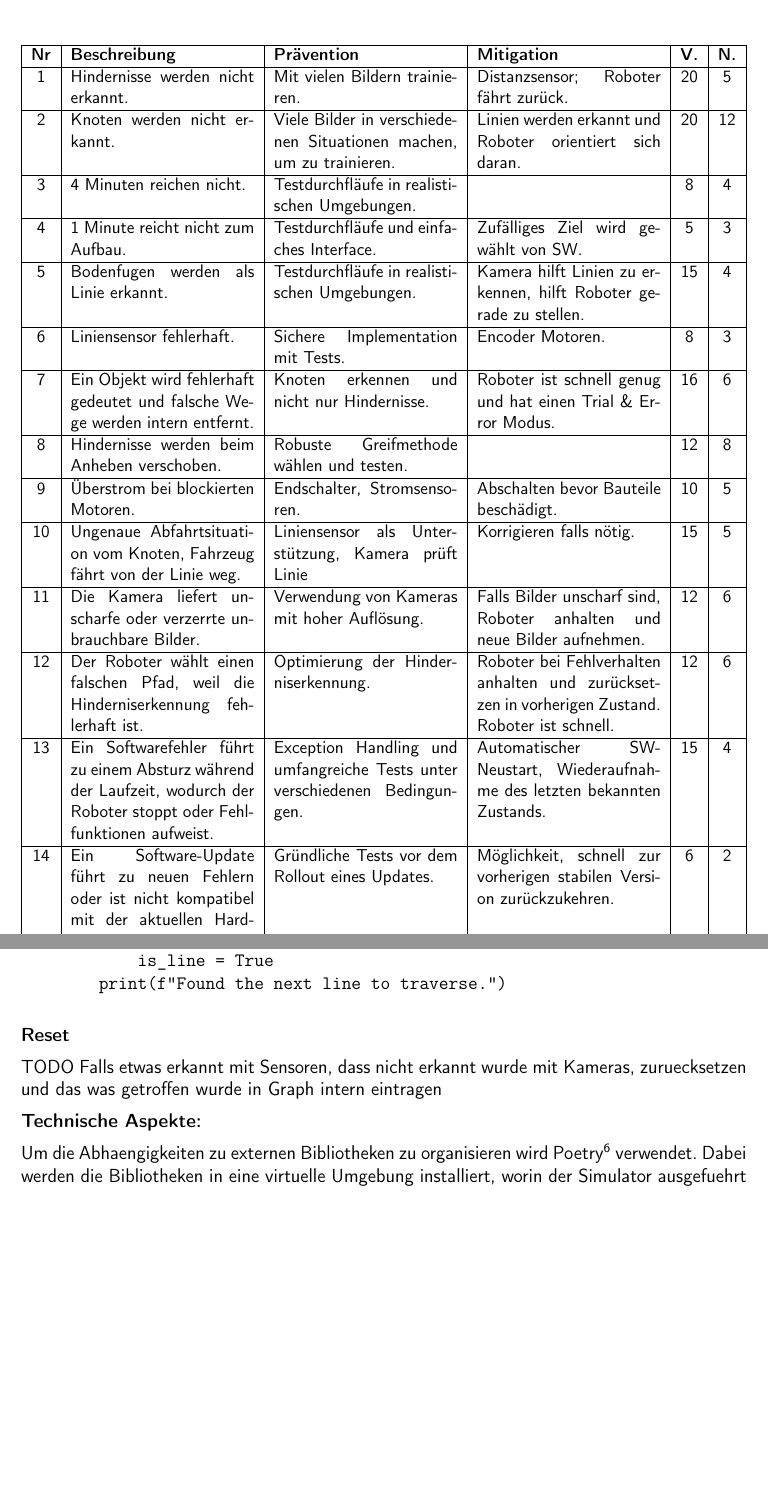
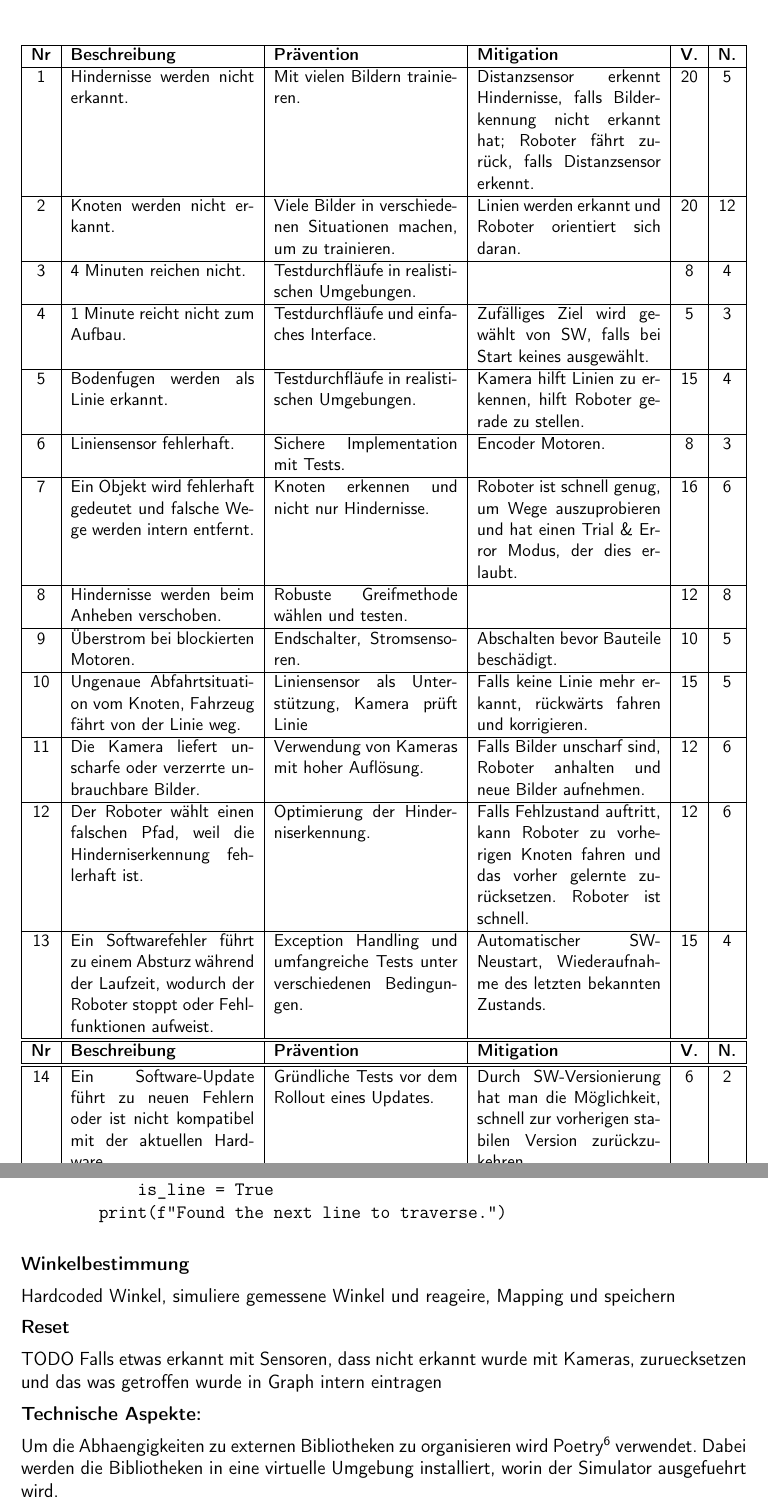
Before and after one commit to ameyer3/hslu-pren-1, a LaTeX document (main.tex, which reads parts/04b-risikobewertung.tex, parts/09-simulator.tex): two parts of pages 20 and 63 of 81, joined at a grey line, cut so that both start at the same text, the shorter picture padded with empty space. Compiled offline with XeLaTeX.

Commit message:
Changes from Overleaf

```diff
--- a/parts/04b-risikobewertung.tex
+++ b/parts/04b-risikobewertung.tex
@@ -39,39 +39,48 @@ Die folgende Tabelle zeigt alle Risiken detailliert auf.
 \hline
   \textbf{Nr} & \textbf{Beschreibung} & \textbf{Prävention} & \textbf{Mitigation} & \textbf{V.} & \textbf{N.} \\
   \hline
-    1&Hindernisse werden nicht erkannt. &Mit vielen Bildern trainieren.& Distanzsensor; Roboter fährt zurück.&20&5 \\
+    1&Hindernisse werden nicht erkannt. &Mit vielen Bildern trainieren.& Distanzsensor erkennt Hindernisse, falls Bilderkennung nicht erkannt hat; Roboter fährt zurück, falls Distanzsensor erkennt.&20&5 \\
   \hline
       2&Knoten werden nicht erkannt. &Viele Bilder in verschiedenen Situationen machen, um zu trainieren.&Linien werden erkannt und Roboter orientiert sich daran.&20& 12\\
   \hline
       3&4 Minuten reichen nicht. &Testdurchfläufe in realistischen Umgebungen.&&8&4 \\
   \hline
-      4& 1 Minute reicht nicht zum Aufbau.& Testdurchfläufe und einfaches Interface.&Zufälliges Ziel wird gewählt von SW.&5&3 \\
+      4& 1 Minute reicht nicht zum Aufbau.& Testdurchfläufe und einfaches Interface.&Zufälliges Ziel wird gewählt von SW, falls bei Start keines ausgewählt.&5&3 \\
   \hline
       5&Bodenfugen werden als Linie erkannt. & Testdurchfläufe in realistischen Umgebungen.&Kamera hilft Linien zu erkennen, hilft Roboter gerade zu stellen.&15&4 \\
   \hline
       6& Liniensensor fehlerhaft. &Sichere Implementation mit Tests.& Encoder Motoren.&8&3 \\
   \hline
-      7& Ein Objekt wird fehlerhaft gedeutet und falsche Wege werden intern entfernt. &Knoten erkennen und nicht nur Hindernisse.&Roboter ist schnell genug und hat einen Trial \& Error Modus.&16&6 \\
+      7& Ein Objekt wird fehlerhaft gedeutet und falsche Wege werden intern entfernt. &Knoten erkennen und nicht nur Hindernisse.&Roboter ist schnell genug, um Wege auszuprobieren und hat einen Trial \& Error Modus, der dies erlaubt.&16&6 \\
   \hline
       8&Hindernisse werden beim Anheben verschoben. &Robuste Greifmethode wählen und testen.&&12&8 \\
   \hline
       9&Überstrom bei blockierten Motoren. &Endschalter, Stromsensoren.&Abschalten bevor Bauteile beschädigt.&10&5 \\
   \hline
-      10&Ungenaue Abfahrtsituation vom Knoten, Fahrzeug fährt von der Linie weg. &Liniensensor als Unterstützung, Kamera prüft Linie&Korrigieren falls nötig.&15&5 \\
+      10&Ungenaue Abfahrtsituation vom Knoten, Fahrzeug fährt von der Linie weg. &Liniensensor als Unterstützung, Kamera prüft Linie& Falls keine Linie mehr erkannt, rückwärts fahren und korrigieren.&15&5 \\
   \hline
       11&Die Kamera liefert unscharfe oder verzerrte unbrauchbare Bilder. &Verwendung von Kameras mit hoher Auflösung.&Falls Bilder unscharf sind, Roboter anhalten und neue Bilder aufnehmen.&12&6 \\
   \hline
-      12& Der Roboter wählt einen falschen Pfad, weil die Hinderniserkennung fehlerhaft ist.&Optimierung der Hinderniserkennung.&Roboter bei Fehlverhalten anhalten und zurücksetzen in vorherigen Zustand. Roboter ist schnell.&12& 6\\
+      12& Der Roboter wählt einen falschen Pfad, weil die Hinderniserkennung fehlerhaft ist.&Optimierung der Hinderniserkennung.& Falls Fehlzustand auftritt, kann Roboter zu vorherigen Knoten fahren und das vorher gelernte zurücksetzen. Roboter ist schnell.&12& 6\\
   \hline
       13&Ein Softwarefehler führt zu einem Absturz während der Laufzeit, wodurch der Roboter stoppt oder Fehlfunktionen aufweist. &Exception Handling und umfangreiche Tests unter verschiedenen Bedingungen.&Automatischer SW-Neustart, Wiederaufnahme des letzten bekannten Zustands.&15&4 \\
   \hline
-      14&Ein Software-Update führt zu neuen Fehlern oder ist nicht kompatibel mit der aktuellen Hardware. &Gründliche Tests vor dem Rollout eines Updates.&Möglichkeit, schnell zur vorherigen stabilen Version zurückzukehren.&6&2 \\
+\end{tabularx}
+% \end{table}
+
+
+\begin{tabularx}\textwidth{|c | X | X | X | c | c|}
+\hline
+  \textbf{Nr} & \textbf{Beschreibung} & \textbf{Prävention} & \textbf{Mitigation} & \textbf{V.} & \textbf{N.} \\
+  \hline
+  \hline
+      14&Ein Software-Update führt zu neuen Fehlern oder ist nicht kompatibel mit der aktuellen Hardware. &Gründliche Tests vor dem Rollout eines Updates.& Durch SW-Versionierung hat man die Möglichkeit, schnell zur vorherigen stabilen Version zurückzukehren.&6&2 \\
   \hline
       15&Akkustand ist zu niedrig bei Start des Laufes. & Anzeige des Akkustandes. Leicht austauschbarer Akku. Akku aufladen.&Ein zweiter Akku, der voll aufgeladen ist.&5& 1\\
   \hline
       16&Personenausfall durch Krankheit oder Unfall. &&Stellvertretungen und virtuelle Kommunikation.&6& 3\\
   \hline
-      17&Datenkorruption. &&Regelmässige Backups.&4& 1\\
+      17&Datenkorruption. &&Regelmässige Backups. Alle Dokumente auf Teams erstellen. Dokumentation in LaTeX auf Overleaf. Durch Cronjob werden jeden Tag die .tex Files auf GitHub gepushed.&4& 1\\
   \hline
 
 
--- a/parts/09-simulator.tex
+++ b/parts/09-simulator.tex
@@ -168,6 +168,10 @@ class Wheels:
         print(f"Found the next line to traverse.")
 \end{verbatim}
 
+\textbf{Winkelbestimmung}
+
+Hardcoded Winkel, simuliere gemessene Winkel und reageire, Mapping und speichern
+
 \textbf{Reset}
 
 TODO
```
Also changed, not shown: parts/04-projektplanung.tex (+1 -1 lines), parts/05-technologierecherchen.tex (+1 -1 lines), assets/MK-all.pdf, assets/MK_Elektrotechnik.pdf, assets/MK_Informatik.pdf, assets/MK_Simulator.pdf, assets/Nutzwertanalyse-ET.pdf, assets/Nutzwertanalyse-I.pdf, assets/Nutzwertanalyse-M.pdf, assets/Nutzwertanalyse-Simulator.pdf.
